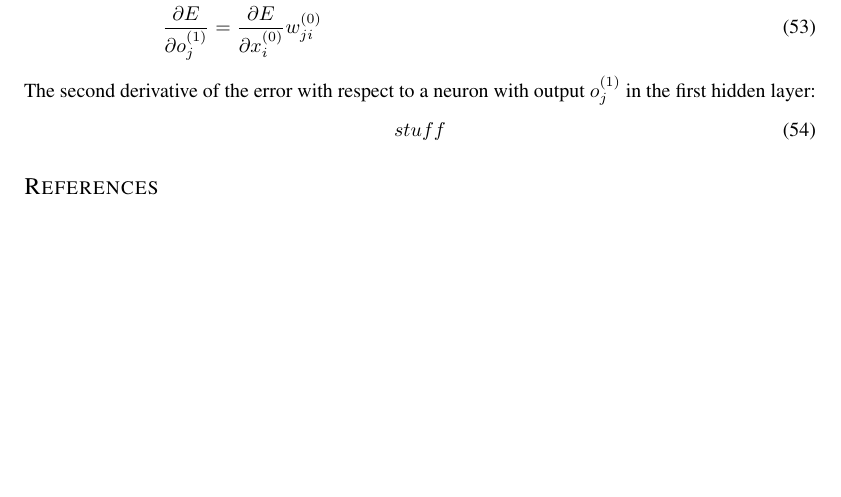
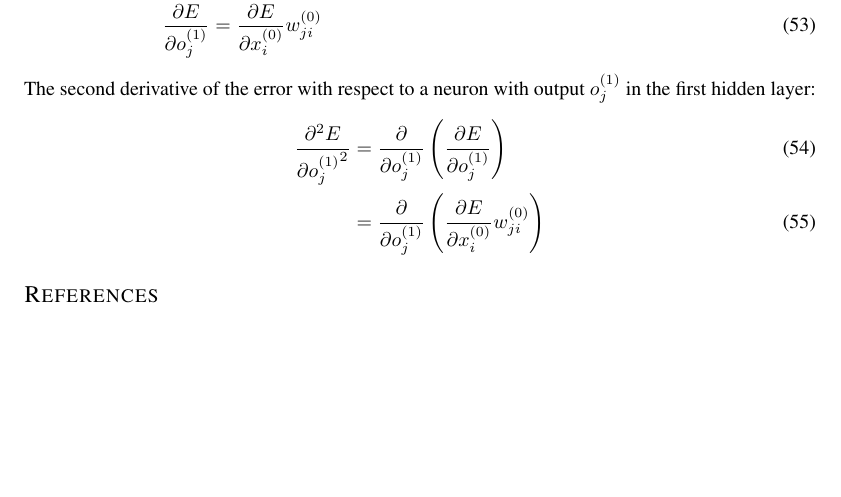
Before and after one commit to nikwolfe7/iclr2016, a LaTeX paper (iclr2016_nikaditya_submission.tex, which reads first_second_derivatives.tex): part of page 5 of 5, cut so that both start at the same text. Compiled offline with pdfLaTeX; a missing bibliography style is replaced by a similar one.

Commit message:
uuggggghhh

```diff
--- a/first_second_derivatives.tex
+++ b/first_second_derivatives.tex
@@ -172,7 +172,14 @@ _{\text{from} \ (\ref{dedx})}
 \end{align}
 The second derivative of the error with respect to a neuron with output $\Out j 1$ in the first hidden layer:
 \begin{align}
-stuff
+\pdv[2]{E}{{\Out j 1}} &=
+\pdv{}{\Out j 1}\left(
+\pdv{E}{\Out j 1}
+\right)
+\\
+&= \pdv{}{\Out j 1}\left(
+\pdv{E}{\Input i 0}\Weight j i 0
+\right)
 \end{align}
 %
 %\begin{align}
```
Also changed, not shown: iclr2016_nikaditya_submission.pdf, 3 other files.
